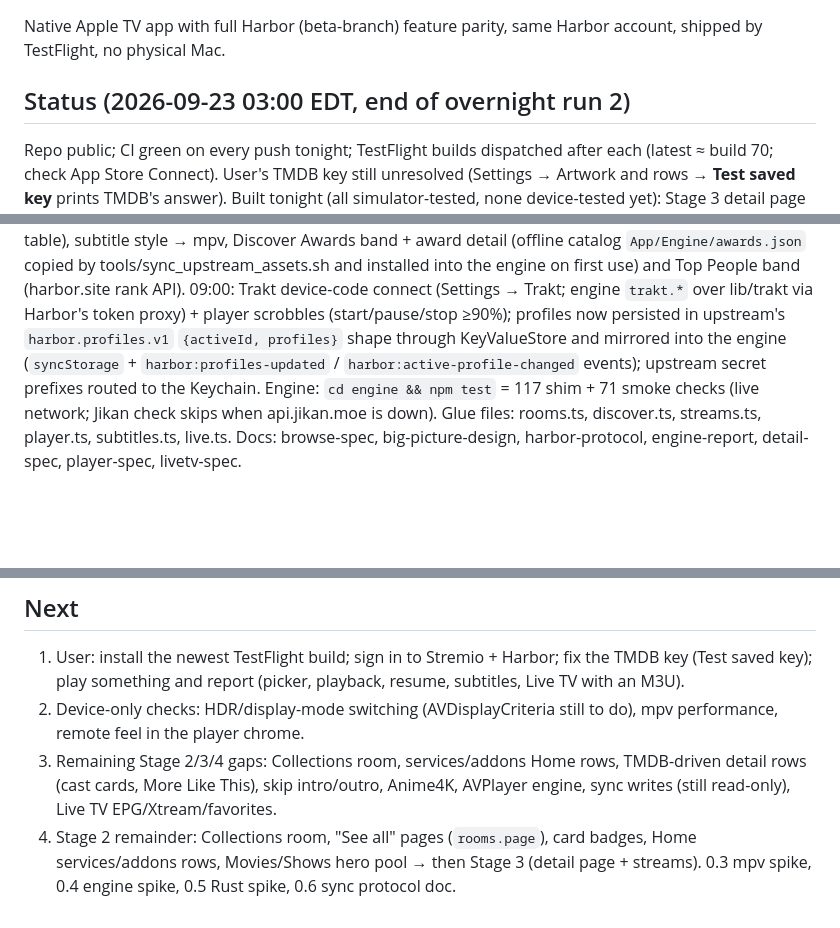
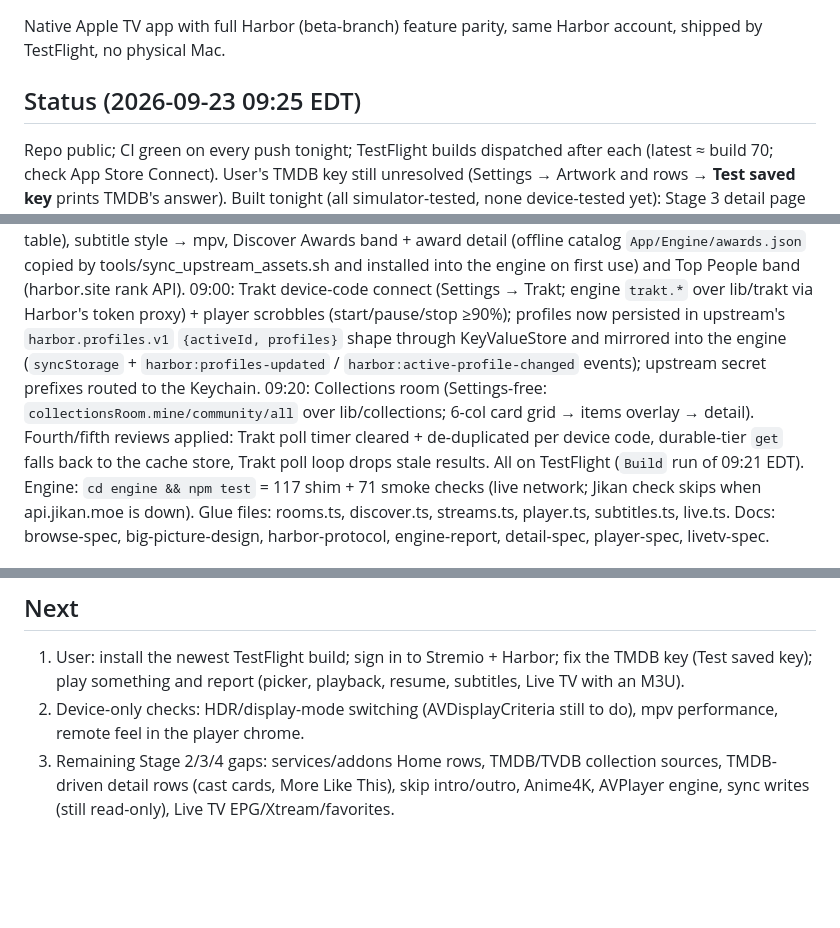
Before and after one commit to bimjomplays/harbor-tvos, a Markdown page: PROJECT_STATE.md, 3 parts joined by grey strips. GitHub-like rendering; blank space fills up the shorter version.

Commit message:
State: Collections + review fixes
Co-Authored-By: Claude Fable 5.1 <noreply@anthropic.com>

```diff
--- a/PROJECT_STATE.md
+++ b/PROJECT_STATE.md
@@ -3,12 +3,13 @@
 ## Goal
 Native Apple TV app with full Harbor (beta-branch) feature parity, same Harbor account, shipped by TestFlight, no physical Mac.
 
-## Status (2026-09-23 03:00 EDT, end of overnight run 2)
+## Status (2026-09-23 09:25 EDT)
 Repo public; CI green on every push tonight; TestFlight builds dispatched after each (latest ≈ build 70; check App Store Connect). User's TMDB key still unresolved (Settings → Artwork and rows → **Test saved key** prints TMDB's answer).
 Built tonight (all simulator-tested, none device-tested yet): Stage 3 detail page (episodes, seasons, credits, watchlist, Resume label + progress, watched marks from the Stremio bitfield), stream picker (flat cached-first list, quality/Cached/addon chips), debrid resolve, player (chrome, seek, pause, audio/subtitle panels, online subtitles via OpenSubtitles/Wyzie/addons, up-next pill, next-episode advance, resume + 4 s progress saves to local + Stremio), Addons manager, Library room, Anime room (Jikan), Live TV slice (M3U playlists → channel grid → live mpv mode), onboarding layout + subtitles steps, subtitle-language setting. Three fresh-context Sonnet reviews applied (10 fixes incl. mpv teardown race, zlib vs raw deflate for watched bitfields, Set→array across the JSON bridge, settingsLinked).
 Morning 2026-09-23 (user asleep, "keep working"): skip intro/outro/recap pill (engine `skip.segments` over AniSkip/SkipDB/TheIntroDB/IntroDB App), display-mode matching via `AVDisplayCriteria(refreshRate:formatDescription:)` + `UIWindow.avDisplayManager` (AVKit; only acts when the viewer's Match Content is on).
 Also: preferred audio/subtitle language auto-select (ISO 639-2 alias table), subtitle style → mpv, Discover Awards band + award detail (offline catalog `App/Engine/awards.json` copied by tools/sync_upstream_assets.sh and installed into the engine on first use) and Top People band (harbor.site rank API).
 09:00: Trakt device-code connect (Settings → Trakt; engine `trakt.*` over lib/trakt via Harbor's token proxy) + player scrobbles (start/pause/stop ≥90%); profiles now persisted in upstream's `harbor.profiles.v1` `{activeId, profiles}` shape through KeyValueStore and mirrored into the engine (`syncStorage` + `harbor:profiles-updated` / `harbor:active-profile-changed` events); upstream secret prefixes routed to the Keychain.
+09:20: Collections room (Settings-free: `collectionsRoom.mine/community/all` over lib/collections; 6-col card grid → items overlay → detail). Fourth/fifth reviews applied: Trakt poll timer cleared + de-duplicated per device code, durable-tier `get` falls back to the cache store, Trakt poll loop drops stale results. All on TestFlight (`Build` run of 09:21 EDT).
 Engine: `cd engine && npm test` = 117 shim + 71 smoke checks (live network; Jikan check skips when api.jikan.moe is down). Glue files: rooms.ts, discover.ts, streams.ts, player.ts, subtitles.ts, live.ts.
 Docs: browse-spec, big-picture-design, harbor-protocol, engine-report, detail-spec, player-spec, livetv-spec.
 
@@ -28,5 +29,4 @@ Docs: browse-spec, big-picture-design, harbor-protocol, engine-report, detail-sp
 ## Next
 1. User: install the newest TestFlight build; sign in to Stremio + Harbor; fix the TMDB key (Test saved key); play something and report (picker, playback, resume, subtitles, Live TV with an M3U).
 2. Device-only checks: HDR/display-mode switching (AVDisplayCriteria still to do), mpv performance, remote feel in the player chrome.
-3. Remaining Stage 2/3/4 gaps: Collections room, services/addons Home rows, TMDB-driven detail rows (cast cards, More Like This), skip intro/outro, Anime4K, AVPlayer engine, sync writes (still read-only), Live TV EPG/Xtream/favorites.
-3. Stage 2 remainder: Collections room, "See all" pages (`rooms.page`), card badges, Home services/addons rows, Movies/Shows hero pool → then Stage 3 (detail page + streams). 0.3 mpv spike, 0.4 engine spike, 0.5 Rust spike, 0.6 sync protocol doc.
+3. Remaining Stage 2/3/4 gaps: services/addons Home rows, TMDB/TVDB collection sources, TMDB-driven detail rows (cast cards, More Like This), skip intro/outro, Anime4K, AVPlayer engine, sync writes (still read-only), Live TV EPG/Xtream/favorites.
```
